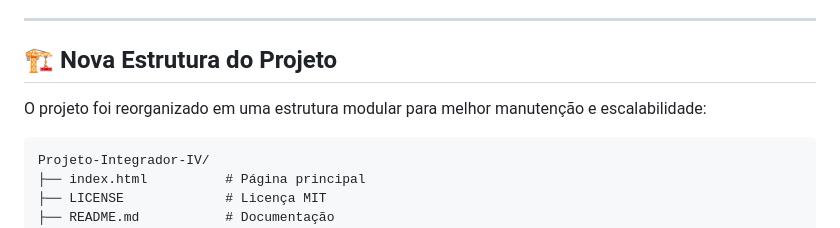
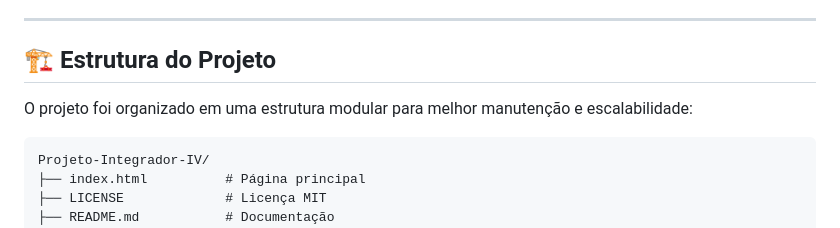
Before and after one commit to profsergioericmatematica/Projeto-Integrador-IV, a Markdown page: README.md, the part around the change. Rendered like a GitHub page.

````diff
--- a/README.md
+++ b/README.md
@@ -48,9 +48,9 @@ Este projeto foi desenvolvido como parte do **Projeto Integrador IV** do curso d
 
 ---
 
-## 🏗️ Nova Estrutura do Projeto
+## 🏗️ Estrutura do Projeto
 
-O projeto foi reorganizado em uma estrutura modular para melhor manutenção e escalabilidade:
+O projeto foi organizado em uma estrutura modular para melhor manutenção e escalabilidade:
 
 ```
 Projeto-Integrador-IV/
````
